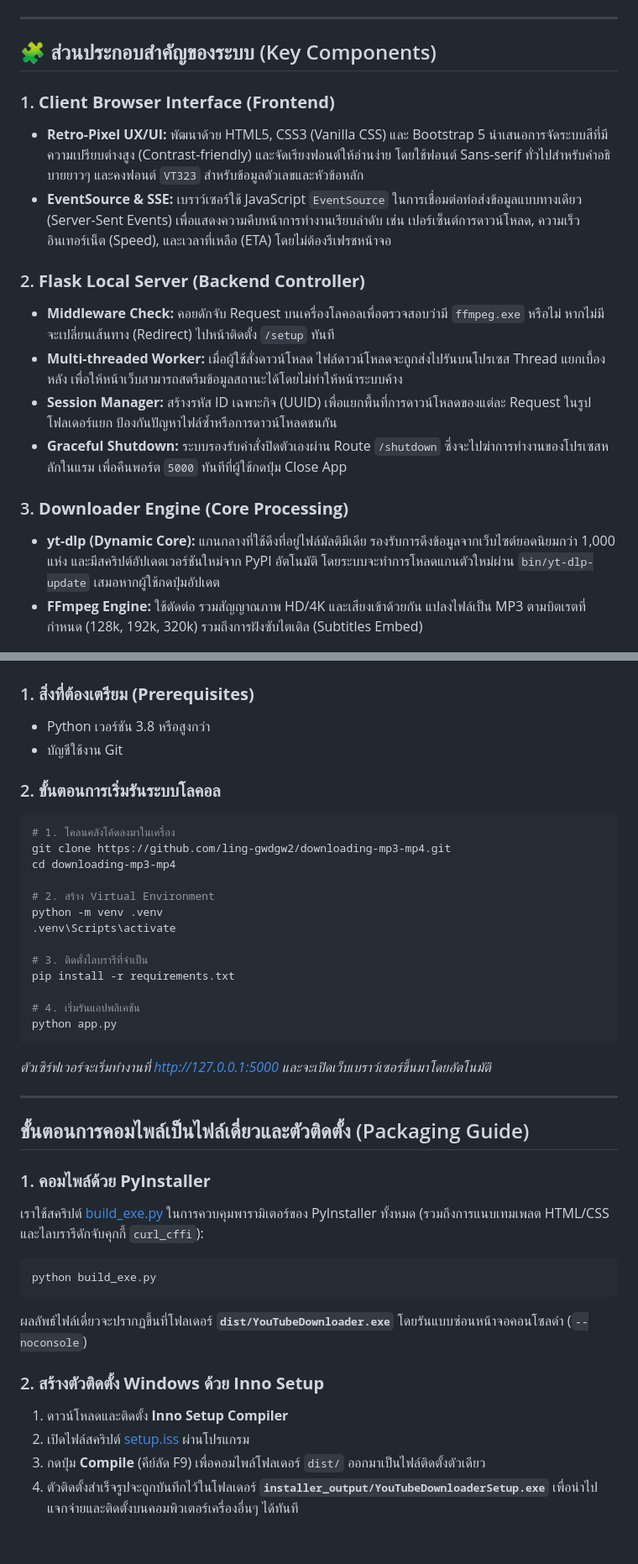
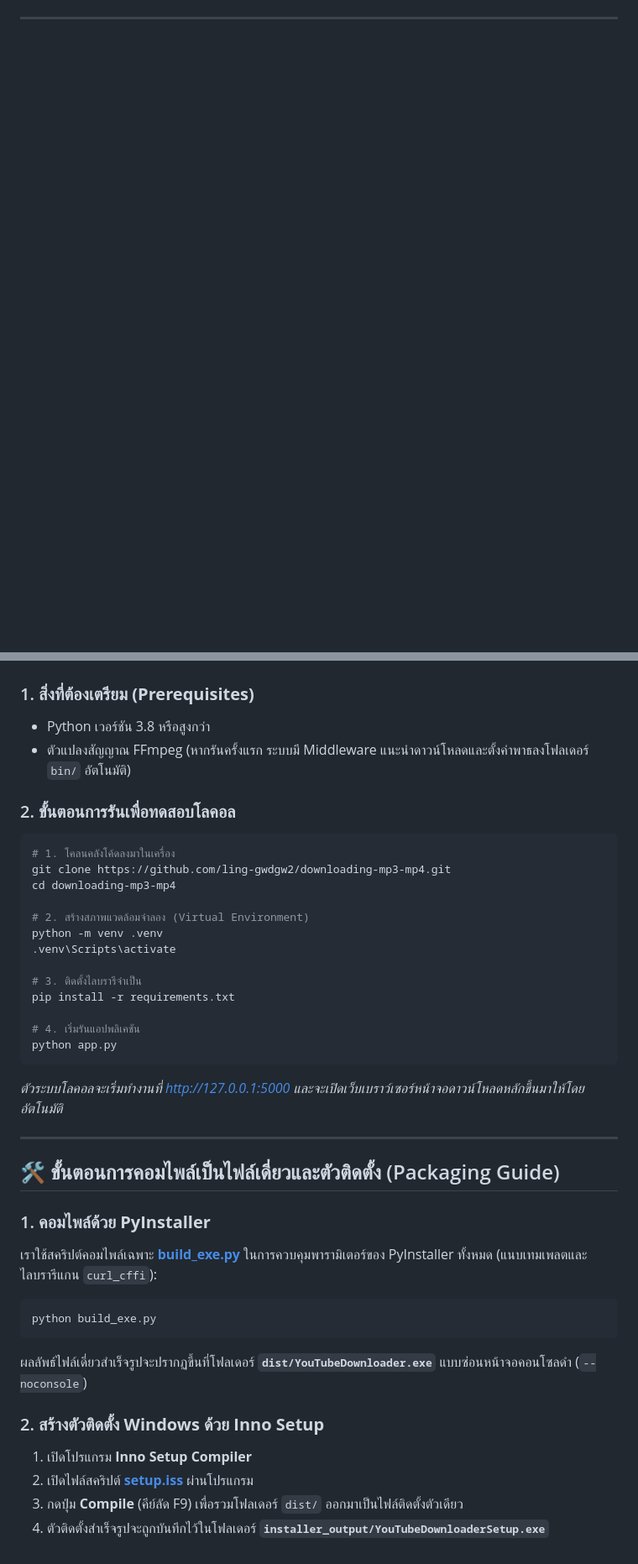
Before and after one commit to ling-gwdgw2/downloading-mp3-mp4, a Markdown page: README.md, 2 parts joined by grey strips. Shown at 84% size. GitHub-like rendering; blank space fills up the shorter version.

Commit message:
docs: rewrite README.md to detail architectural upgrades and cookies fallback changes

````diff
--- a/README.md
+++ b/README.md
@@ -59,19 +83,3 @@ graph TD
 
 ---
 
-## 🧩 ส่วนประกอบสำคัญของระบบ (Key Components)
-
-### 1. **Client Browser Interface (Frontend)**
-- **Retro-Pixel UX/UI:** พัฒนาด้วย HTML5, CSS3 (Vanilla CSS) และ Bootstrap 5 นำเสนอการจัดระบบสีที่มีความเปรียบต่างสูง (Contrast-friendly) และจัดเรียงฟอนต์ให้อ่านง่าย โดยใช้ฟอนต์ Sans-serif ทั่วไปสำหรับคำอธิบายยาวๆ และคงฟอนต์ `VT323` สำหรับข้อมูลตัวเลขและหัวข้อหลัก
-- **EventSource & SSE:** เบราว์เซอร์ใช้ JavaScript `EventSource` ในการเชื่อมต่อท่อส่งข้อมูลแบบทางเดียว (Server-Sent Events) เพื่อแสดงความคืบหน้าการทำงานเรียบลำดับ เช่น เปอร์เซ็นต์การดาวน์โหลด, ความเร็วอินเทอร์เน็ต (Speed), และเวลาที่เหลือ (ETA) โดยไม่ต้องรีเฟรชหน้าจอ
-
-### 2. **Flask Local Server (Backend Controller)**
-- **Middleware Check:** คอยดักจับ Request บนเครื่องโลคอลเพื่อตรวจสอบว่ามี `ffmpeg.exe` หรือไม่ หากไม่มี จะเปลี่ยนเส้นทาง (Redirect) ไปหน้าติดตั้ง `/setup` ทันที
-- **Multi-threaded Worker:** เมื่อผู้ใช้สั่งดาวน์โหลด ไฟล์ดาวน์โหลดจะถูกส่งไปรันบนโปรเซส Thread แยกเบื้องหลัง เพื่อให้หน้าเว็บสามารถสตรีมข้อมูลสถานะได้โดยไม่ทำให้หน้าระบบค้าง
-- **Session Manager:** สร้างรหัส ID เฉพาะกิจ (UUID) เพื่อแยกพื้นที่การดาวน์โหลดของแต่ละ Request ในรูปโฟลเดอร์แยก ป้องกันปัญหาไฟล์ซ้ำหรือการดาวน์โหลดชนกัน
-- **Graceful Shutdown:** ระบบรองรับคำสั่งปิดตัวเองผ่าน Route `/shutdown` ซึ่งจะไปฆ่าการทำงานของโปรเซสหลักในแรม เพื่อคืนพอร์ต `5000` ทันทีที่ผู้ใช้กดปุ่ม Close App
-
-### 3. **Downloader Engine (Core Processing)**
-- **yt-dlp (Dynamic Core):** แกนกลางที่ใช้ดึงที่อยู่ไฟล์มัลติมีเดีย รองรับการดึงข้อมูลจากเว็บไซต์ยอดนิยมกว่า 1,000 แห่ง และมีสคริปต์อัปเดตเวอร์ชันใหม่จาก PyPI อัตโนมัติ โดยระบบจะทำการโหลดแกนตัวใหม่ผ่าน `bin/yt-dlp-update` เสมอหากผู้ใช้กดปุ่มอัปเดต
-- **FFmpeg Engine:** ใช้ตัดต่อ รวมสัญญาณภาพ HD/4K และเสียงเข้าด้วยกัน แปลงไฟล์เป็น MP3 ตามบิตเรตที่กำหนด (128k, 192k, 320k) รวมถึงการฝังซับไตเติล (Subtitles Embed)
-
@@ -105,39 +87,39 @@ sequenceDiagram
 
 ### 1. **สิ่งที่ต้องเตรียม (Prerequisites)**
-- Python เวอร์ชัน 3.8 หรือสูงกว่า
-- บัญชีใช้งาน Git
+* Python เวอร์ชัน 3.8 หรือสูงกว่า
+* ตัวแปลงสัญญาณ FFmpeg (หากรันครั้งแรก ระบบมี Middleware แนะนำดาวน์โหลดและตั้งค่าพาธลงโฟลเดอร์ `bin/` อัตโนมัติ)
 
-### 2. **ขั้นตอนการเริ่มรันระบบโลคอล**
+### 2. **ขั้นตอนการรันเพื่อทดสอบโลคอล**
 ```bash
 # 1. โคลนคลังโค้ดลงมาในเครื่อง
 git clone https://github.com/ling-gwdgw2/downloading-mp3-mp4.git
 cd downloading-mp3-mp4
 
-# 2. สร้าง Virtual Environment
+# 2. สร้างสภาพแวดล้อมจำลอง (Virtual Environment)
 python -m venv .venv
 .venv\Scripts\activate
 
-# 3. ติดตั้งไลบรารีที่จำเป็น
+# 3. ติดตั้งไลบรารีจำเป็น
 pip install -r requirements.txt
 
 # 4. เริ่มรันแอปพลิเคชัน
 python app.py
 ```
-*ตัวเซิร์ฟเวอร์จะเริ่มทำงานที่ http://127.0.0.1:5000 และจะเปิดเว็บเบราว์เซอร์ขึ้นมาโดยอัตโนมัติ*
+*ตัวระบบโลคอลจะเริ่มทำงานที่ http://127.0.0.1:5000 และจะเปิดเว็บเบราว์เซอร์หน้าจอดาวน์โหลดหลักขึ้นมาให้โดยอัตโนมัติ*
 
 ---
 
-## ขั้นตอนการคอมไพล์เป็นไฟล์เดี่ยวและตัวติดตั้ง (Packaging Guide)
+## 🛠️ ขั้นตอนการคอมไพล์เป็นไฟล์เดี่ยวและตัวติดตั้ง (Packaging Guide)
 
 ### 1. **คอมไพล์ด้วย PyInstaller**
-เราใช้สคริปต์ [build_exe.py](build_exe.py) ในการควบคุมพารามิเตอร์ของ PyInstaller ทั้งหมด (รวมถึงการแนบเทมเพลต HTML/CSS และไลบรารีดักจับคุกกี้ `curl_cffi`):
+เราใช้สคริปต์คอมไพล์เฉพาะ **[build_exe.py](file:///c:/Users/vivo9/Desktop/youtube%20mp3%20mp4/build_exe.py)** ในการควบคุมพารามิเตอร์ของ PyInstaller ทั้งหมด (แนบเทมเพลตและไลบรารีแกน `curl_cffi`):
 ```bash
 python build_exe.py
 ```
-ผลลัพธ์ไฟล์เดี่ยวจะปรากฏขึ้นที่โฟลเดอร์ **`dist/YouTubeDownloader.exe`** โดยรันแบบซ่อนหน้าจอคอนโซลดำ (`--noconsole`)
+ผลลัพธ์ไฟล์เดี่ยวสำเร็จรูปจะปรากฏขึ้นที่โฟลเดอร์ **`dist/YouTubeDownloader.exe`** แบบซ่อนหน้าจอคอนโซลดำ (`--noconsole`)
 
 ### 2. **สร้างตัวติดตั้ง Windows ด้วย Inno Setup**
-1. ดาวน์โหลดและติดตั้ง **Inno Setup Compiler**
-2. เปิดไฟล์สคริปต์ [setup.iss](setup.iss) ผ่านโปรแกรม
-3. กดปุ่ม **Compile** (คีย์ลัด F9) เพื่อคอมไพล์โฟลเดอร์ `dist/` ออกมาเป็นไฟล์ติดตั้งตัวเดียว
-4. ตัวติดตั้งสำเร็จรูปจะถูกบันทึกไว้ในโฟลเดอร์ **`installer_output/YouTubeDownloaderSetup.exe`** เพื่อนำไปแจกจ่ายและติดตั้งบนคอมพิวเตอร์เครื่องอื่นๆ ได้ทันที
+1. เปิดโปรแกรม **Inno Setup Compiler**
+2. เปิดไฟล์สคริปต์ **[setup.iss](file:///c:/Users/vivo9/Desktop/youtube%20mp3%20mp4/setup.iss)** ผ่านโปรแกรม
+3. กดปุ่ม **Compile** (คีย์ลัด F9) เพื่อรวมโฟลเดอร์ `dist/` ออกมาเป็นไฟล์ติดตั้งตัวเดียว
+4. ตัวติดตั้งสำเร็จรูปจะถูกบันทึกไว้ในโฟลเดอร์ **`installer_output/YouTubeDownloaderSetup.exe`**
````
Also changed, not shown: other parts of README.md (+31 -33 lines).
